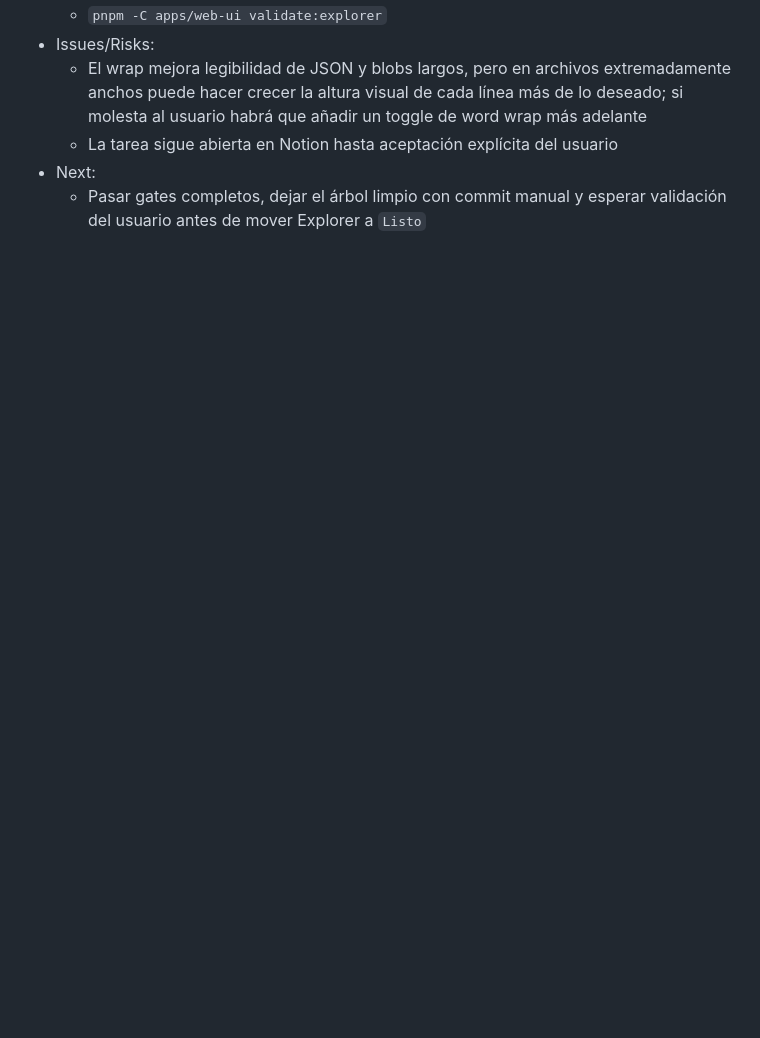
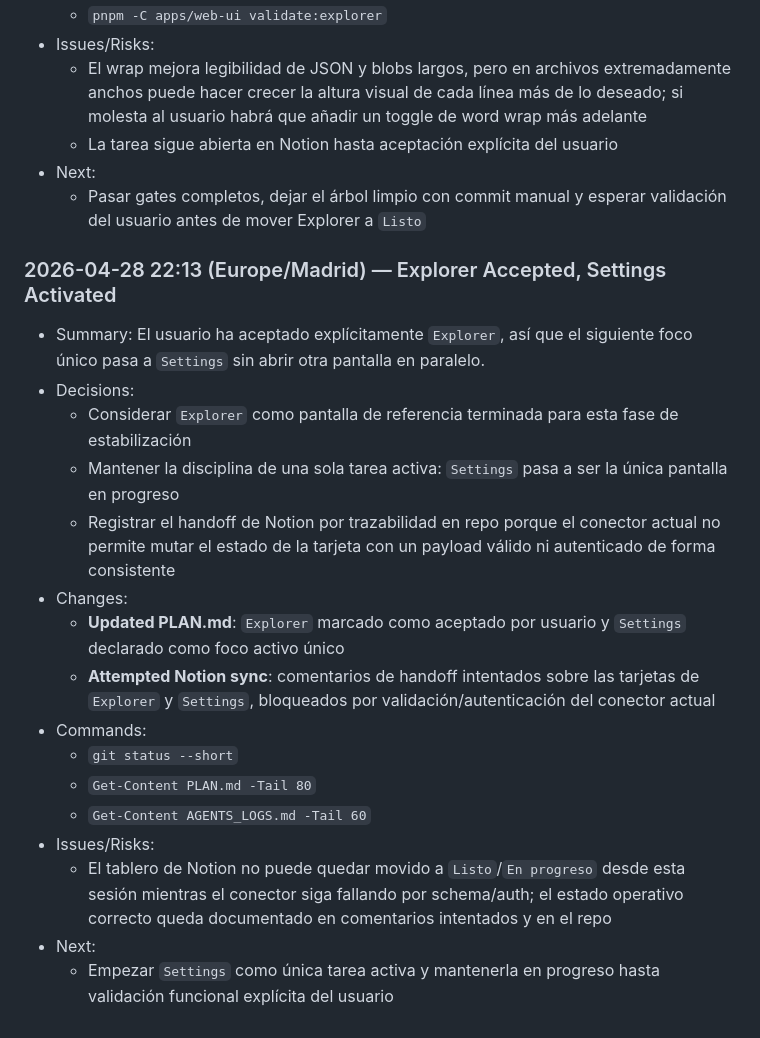
Before and after one commit to juanjoGonDev/Iteronix, a Markdown page: AGENTS_LOGS.md, the part around the change. GitHub-like rendering; blank space fills up the shorter version.

Commit message:
docs(plan): hand off from explorer to settings

```diff
--- a/AGENTS_LOGS.md
+++ b/AGENTS_LOGS.md
@@ -1601,3 +1601,21 @@
   - La tarea sigue abierta en Notion hasta aceptación explícita del usuario
 - Next:
   - Pasar gates completos, dejar el árbol limpio con commit manual y esperar validación del usuario antes de mover Explorer a `Listo`
+### 2026-04-28 22:13 (Europe/Madrid) — Explorer Accepted, Settings Activated
+
+- Summary: El usuario ha aceptado explícitamente `Explorer`, así que el siguiente foco único pasa a `Settings` sin abrir otra pantalla en paralelo.
+- Decisions:
+  - Considerar `Explorer` como pantalla de referencia terminada para esta fase de estabilización
+  - Mantener la disciplina de una sola tarea activa: `Settings` pasa a ser la única pantalla en progreso
+  - Registrar el handoff de Notion por trazabilidad en repo porque el conector actual no permite mutar el estado de la tarjeta con un payload válido ni autenticado de forma consistente
+- Changes:
+  - **Updated PLAN.md**: `Explorer` marcado como aceptado por usuario y `Settings` declarado como foco activo único
+  - **Attempted Notion sync**: comentarios de handoff intentados sobre las tarjetas de `Explorer` y `Settings`, bloqueados por validación/autenticación del conector actual
+- Commands:
+  - `git status --short`
+  - `Get-Content PLAN.md -Tail 80`
+  - `Get-Content AGENTS_LOGS.md -Tail 60`
+- Issues/Risks:
+  - El tablero de Notion no puede quedar movido a `Listo`/`En progreso` desde esta sesión mientras el conector siga fallando por schema/auth; el estado operativo correcto queda documentado en comentarios intentados y en el repo
+- Next:
+  - Empezar `Settings` como única tarea activa y mantenerla en progreso hasta validación funcional explícita del usuario
```
Also changed, not shown: PLAN.md (+3 -1 lines).
